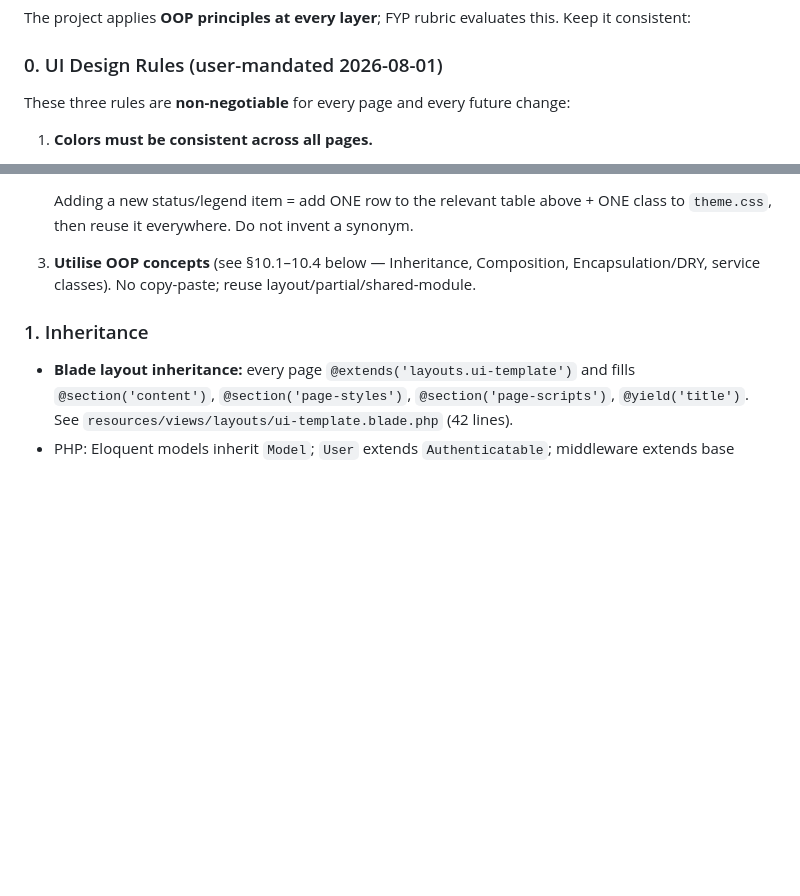
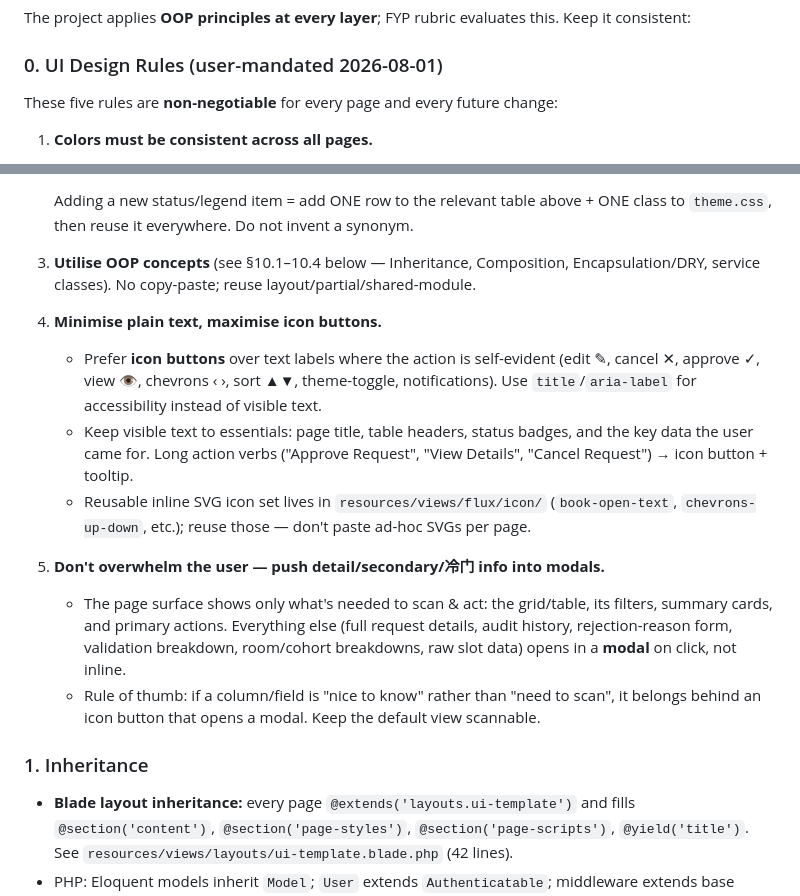
Before and after one commit to FjingXR/class-replacement-system, a Markdown page: CodingMAIN.md, 2 parts joined by grey strips. Drawn GitHub-style; blank space fills up the shorter version.

Commit message:
docs: add UI rules #4 (icon over text) and #5 (detail info in modals)

```diff
--- a/CodingMAIN.md
+++ b/CodingMAIN.md
@@ -351,7 +351,7 @@ Each page's development history is logged in `page-changelogs/*.md` — **update
 The project applies **OOP principles at every layer**; FYP rubric evaluates this. Keep it consistent:
 
 ### 0. UI Design Rules (user-mandated 2026-08-01)
-These three rules are **non-negotiable** for every page and every future change:
+These five rules are **non-negotiable** for every page and every future change:
 
 1. **Colors must be consistent across all pages.**
    - ALL colors come from the CSS custom-property token set in `public/css/theme.css` (`--color-bg`, `--color-surface`, `--color-primary`/`secondary`/`tertiary`/`error` + their `-container`/`-on-*` variants, defined once for dark + once for light).
@@ -394,6 +394,15 @@ These three rules are **non-negotiable** for every page and every future change:
    Adding a new status/legend item = add ONE row to the relevant table above + ONE class to `theme.css`, then reuse it everywhere. Do not invent a synonym.
 
 3. **Utilise OOP concepts** (see §10.1–10.4 below — Inheritance, Composition, Encapsulation/DRY, service classes). No copy-paste; reuse layout/partial/shared-module.
+
+4. **Minimise plain text, maximise icon buttons.**
+   - Prefer **icon buttons** over text labels where the action is self-evident (edit ✎, cancel ✕, approve ✓, view 👁, chevrons ‹ ›, sort ▲▼, theme-toggle, notifications). Use `title`/`aria-label` for accessibility instead of visible text.
+   - Keep visible text to essentials: page title, table headers, status badges, and the key data the user came for. Long action verbs ("Approve Request", "View Details", "Cancel Request") → icon button + tooltip.
+   - Reusable inline SVG icon set lives in `resources/views/flux/icon/` (`book-open-text`, `chevrons-up-down`, etc.); reuse those — don't paste ad-hoc SVGs per page.
+
+5. **Don't overwhelm the user — push detail/secondary/冷门 info into modals.**
+   - The page surface shows only what's needed to scan & act: the grid/table, its filters, summary cards, and primary actions. Everything else (full request details, audit history, rejection-reason form, validation breakdown, room/cohort breakdowns, raw slot data) opens in a **modal** on click, not inline.
+   - Rule of thumb: if a column/field is "nice to know" rather than "need to scan", it belongs behind an icon button that opens a modal. Keep the default view scannable.
 
 ### 1. Inheritance
 - **Blade layout inheritance:** every page `@extends('layouts.ui-template')` and fills `@section('content')`, `@section('page-styles')`, `@section('page-scripts')`, `@yield('title')`. See `resources/views/layouts/ui-template.blade.php` (42 lines).
```
